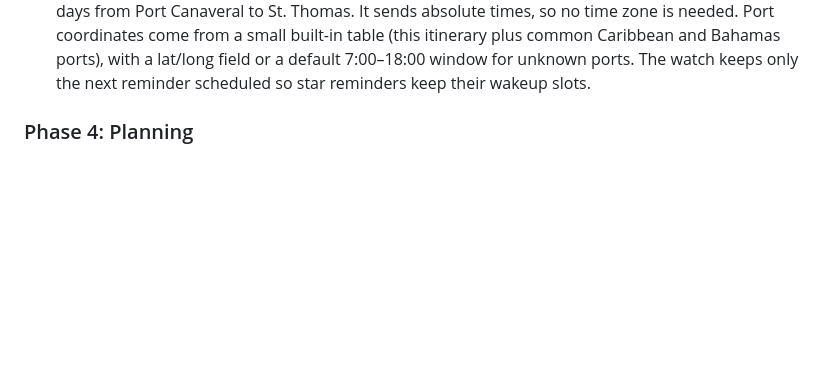
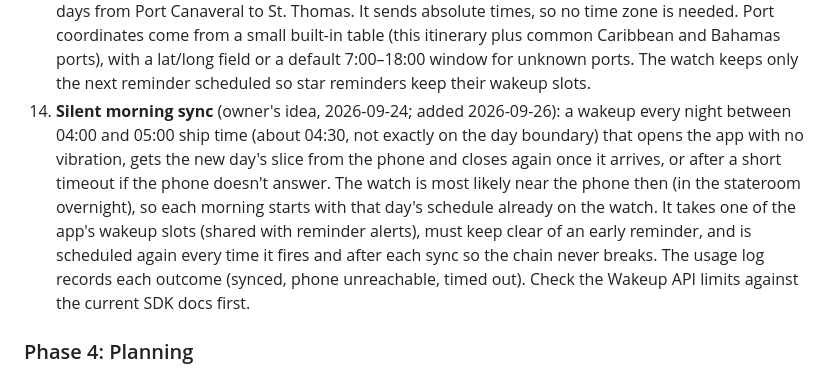
Before and after one commit to MrArron/royal-pebble, a Markdown page: docs/PROJECT_BRIEF.md, the part around the change. Drawn GitHub-style; blank space fills up the shorter version.

Commit message:
Brief: add the silent morning sync to Phase 3 (item 22)
Co-Authored-By: Claude Opus 5.5 <noreply@anthropic.com>

```diff
--- a/docs/PROJECT_BRIEF.md
+++ b/docs/PROJECT_BRIEF.md
@@ -354,6 +354,17 @@ branch and PR; once the sailing gets close, it goes ahead of remaining feature w
     built-in table (this itinerary plus common Caribbean and Bahamas ports), with a
     lat/long field or a default 7:00–18:00 window for unknown ports. The watch keeps
     only the next reminder scheduled so star reminders keep their wakeup slots.
+22. **Silent morning sync** (owner's idea, 2026-09-24; added 2026-09-26): a
+    wakeup every night between 04:00 and 05:00 ship time (about 04:30, not
+    exactly on the day boundary) that opens the app with no vibration, gets the
+    new day's slice from the phone and closes again once it arrives, or after a
+    short timeout if the phone doesn't answer. The watch is most likely near the
+    phone then (in the stateroom overnight), so each morning starts with that
+    day's schedule already on the watch. It takes one of the app's wakeup slots
+    (shared with reminder alerts), must keep clear of an early reminder, and is
+    scheduled again every time it fires and after each sync so the chain never
+    breaks. The usage log records each outcome (synced, phone unreachable, timed
+    out). Check the Wakeup API limits against the current SDK docs first.
 
 ### Phase 4: Planning
 
```
